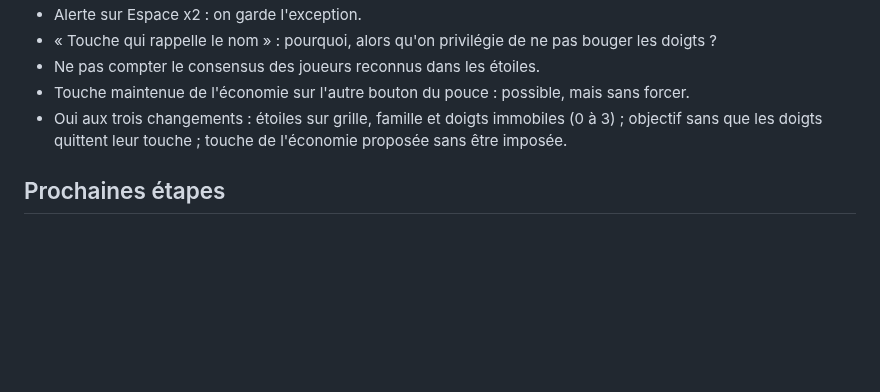
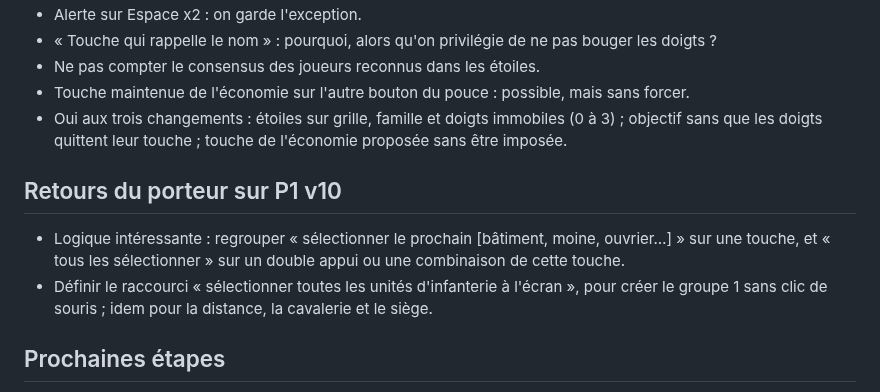
Before and after one commit to DorianLsl/Wolokeys, a Markdown page: PROJECT.md, the part around the change. Rendered like a GitHub page; blank space fills up the shorter version.

Commit message:
docs: consigne les retours sur P1 v10
Co-Authored-By: Claude Opus 5.5 <noreply@anthropic.com>
Claude-Session: https://claude.ai/code/session_011PJvmFe3miGJfpovM6SrZE

```diff
--- a/PROJECT.md
+++ b/PROJECT.md
@@ -206,6 +206,14 @@ suggestion visible, groupes adaptatifs par bloc (armée, bâtiments).
   immobiles (0 à 3) ; objectif sans que les doigts quittent leur touche ;
   touche de l'économie proposée sans être imposée.
 
+## Retours du porteur sur P1 v10
+- Logique intéressante : regrouper « sélectionner le prochain [bâtiment,
+  moine, ouvrier…] » sur une touche, et « tous les sélectionner » sur un
+  double appui ou une combinaison de cette touche.
+- Définir le raccourci « sélectionner toutes les unités d'infanterie à
+  l'écran », pour créer le groupe 1 sans clic de souris ; idem pour la
+  distance, la cavalerie et le siège.
+
 ## Prochaines étapes
 1. Le porteur teste P1 v6 (les deux vues restent, décision du porteur).
 2. Restent à vérifier en vrai : boutons latéraux, clavier AZERTY, délai du
```
